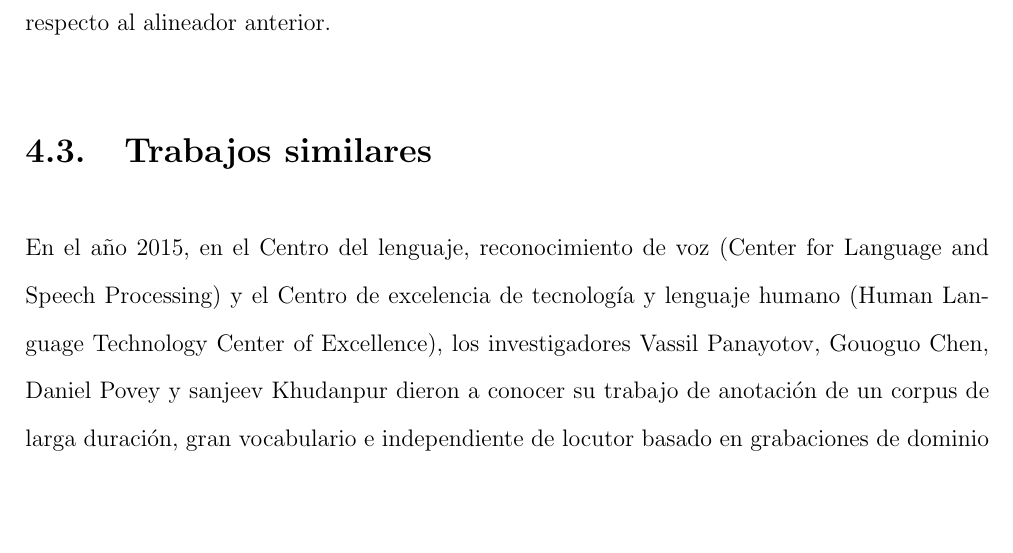
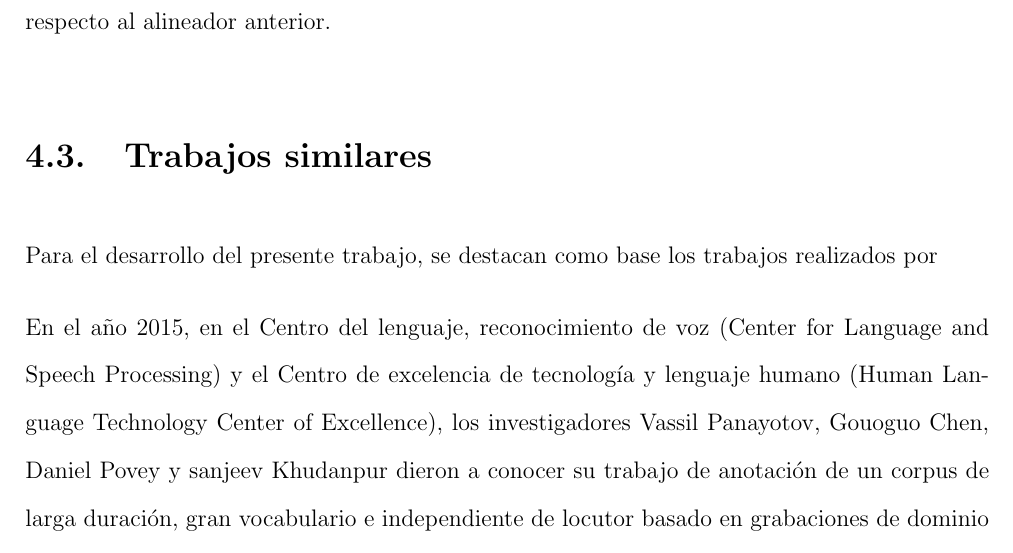
Before and after one commit to ma0c/Anteproyecto-Maestr-a-Espa-ol, a LaTeX thesis (main.tex, which reads 04_state_of_the_art/state_of_the_art.tex): part of page 28 of 41 before the commit and part of page 28 of 42 after it, cut so that both start at the same text, the shorter picture padded with empty space. Compiled offline with pdfLaTeX.

Commit message:
Updates from Overleaf

```diff
--- a/04_state_of_the_art/state_of_the_art.tex
+++ b/04_state_of_the_art/state_of_the_art.tex
@@ -83,6 +83,8 @@ El Alineador Forzado de Montreal, fue creado en la Universidad de Mcgill en el l
 
 \section{Trabajos similares}
 
+Para el desarrollo del presente trabajo, se destacan como base los trabajos realizados por
+
 En el año 2015, en el Centro del lenguaje, reconocimiento de voz (Center for Language and Speech Processing) y el Centro de excelencia de tecnología y lenguaje humano (Human Language Technology Center of Excellence), los investigadores Vassil Panayotov, Gouoguo Chen, Daniel Povey y sanjeev Khudanpur dieron a conocer su trabajo de anotación de un corpus de larga duración, gran vocabulario e independiente de locutor basado en grabaciones de dominio público dándole el nombre de LibriSpeech \cite{PanayotovLIBRISPEECH:BOOKS}, pues las grabaciones fueron tomadas del proyecto LibriVox, el cual colecta grabaciones de locutores que ceden sus grabaciones bajo licencias abiertas de obras literarias de licencia abierta u obras de producción que también se ceden al dominio público bajo el proyecto Gutember \cite{gutenberg}.
 
 El proyecto dio como resultado un corpus de 1000 horas con audios a 16kHz disponible bajo la licencia Creative Commons 4.0, el cual se puede descargar desde un repositorio abierto llamado OpenSLR \cite{openSLR}, donde también se recolectan otros recursos abiertos para el procesamiento de voz, donde en su mayoría los recursos son para la lengua inglesa.
```
